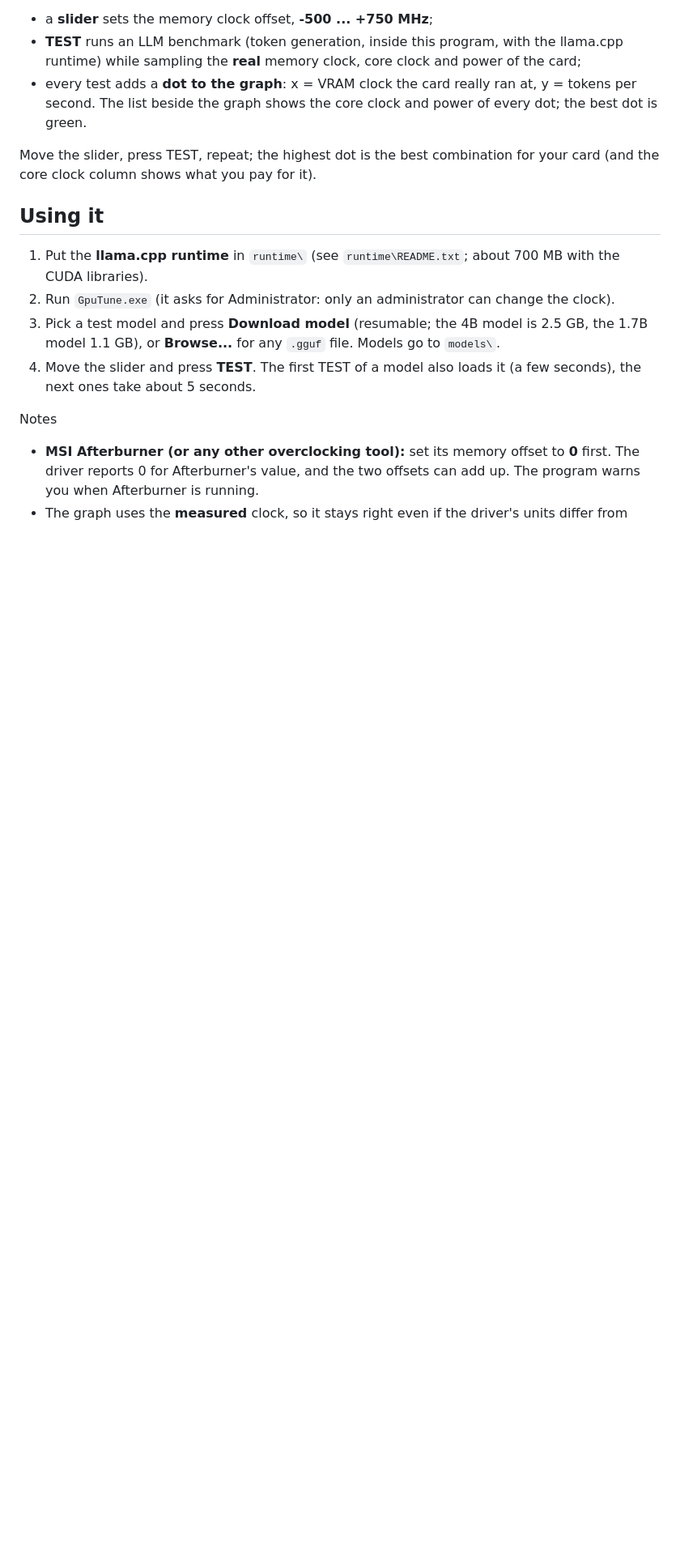
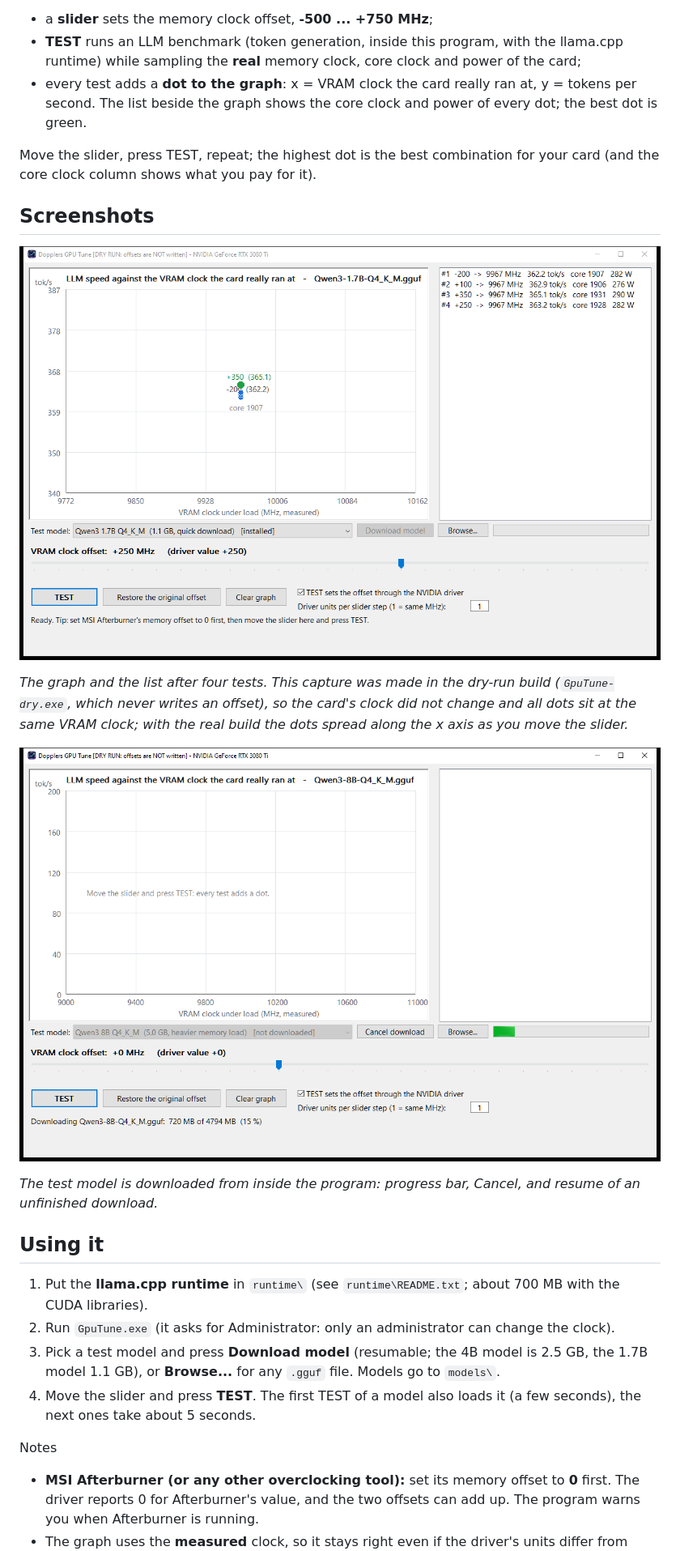
Before and after one commit to ErickDoppler/Dopplers-GPU-Tune, a Markdown page: README.md, the part around one of its changes. Shown at 81% size. GitHub-like rendering; pictures changed too: docs/screenshot-download.png (added), docs/screenshot-test.png (added); blank space fills up the shorter version.

Commit message:
License (same terms as Dopplers Bakery), screenshots, label overlap fix, wider model box
Co-Authored-By: Claude Sonnet 5.5 <noreply@anthropic.com>

```diff
--- a/README.md
+++ b/README.md
@@ -15,6 +15,18 @@ limit, so a higher memory clock can lower the GPU core boost clock. This program
 
 Move the slider, press TEST, repeat; the highest dot is the best combination for your card (and the core clock column
 shows what you pay for it).
+
+## Screenshots
+
+![Graph: every TEST adds a dot, the list shows core clock and power](docs/screenshot-test.png)
+
+*The graph and the list after four tests. This capture was made in the dry-run build (`GpuTune-dry.exe`, which never writes an
+offset), so the card's clock did not change and all dots sit at the same VRAM clock; with the real build the dots spread along the
+x axis as you move the slider.*
+
+![Downloading a test model](docs/screenshot-download.png)
+
+*The test model is downloaded from inside the program: progress bar, Cancel, and resume of an unfinished download.*
 
 ## Using it
 
```
Also changed, not shown: other parts of README.md (+3 -2 lines), 3 other files.
